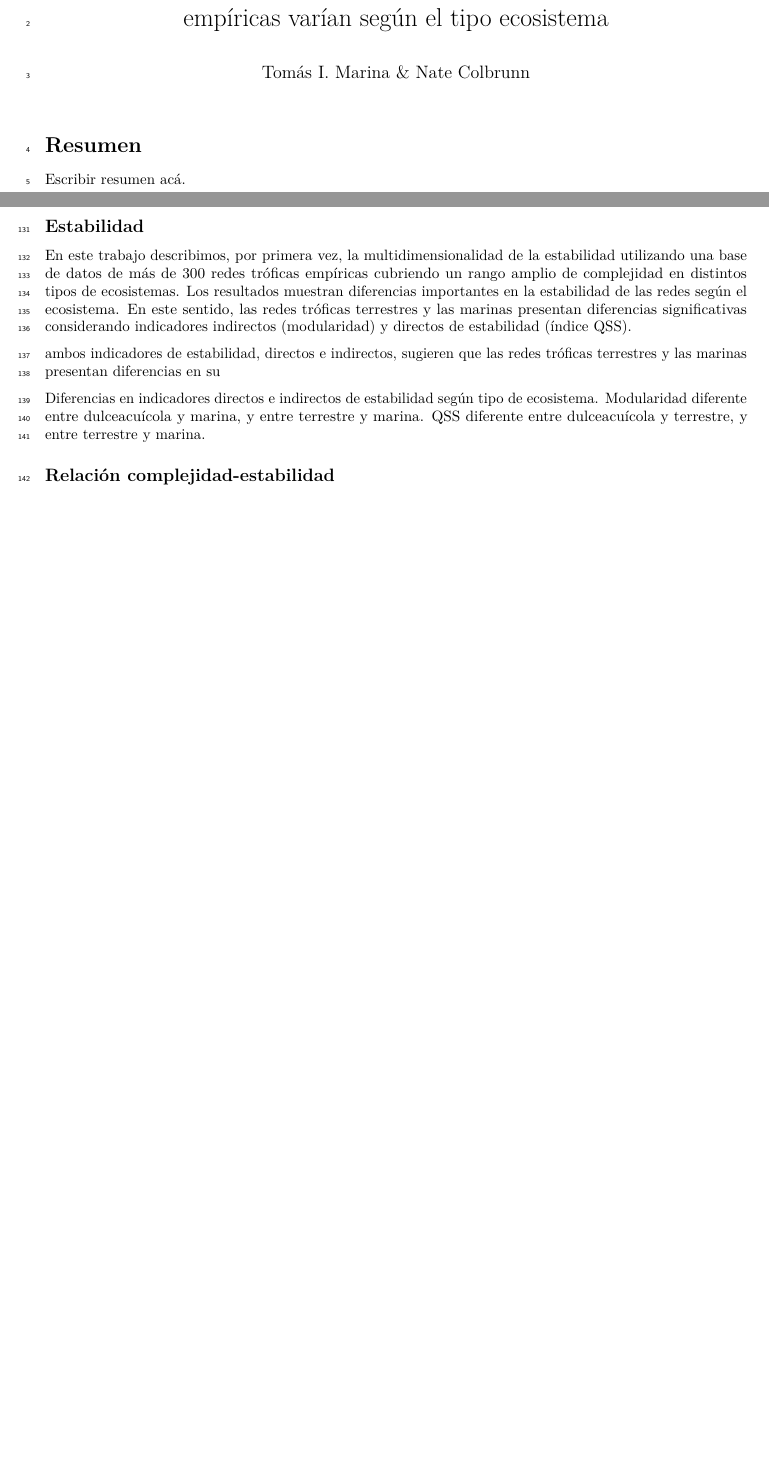
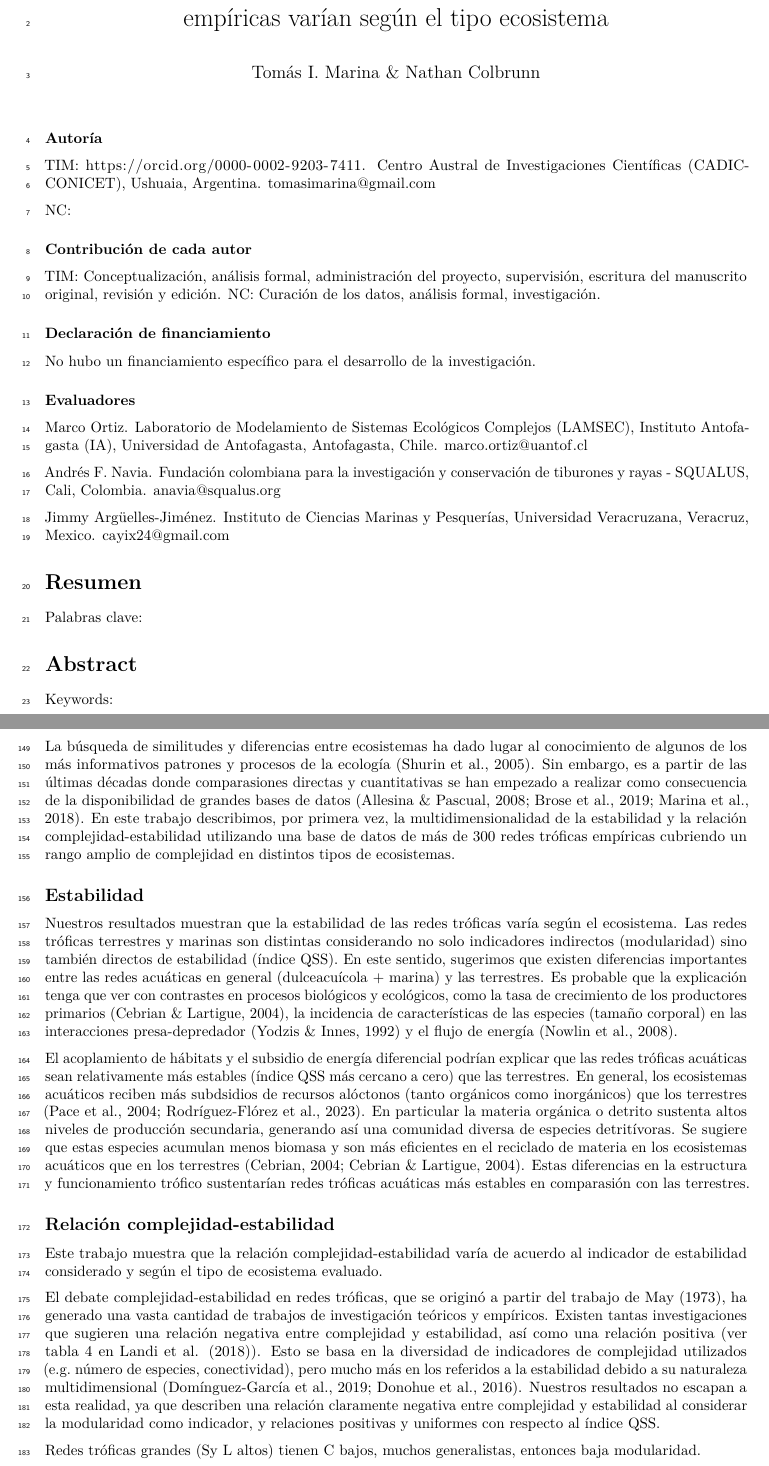
Before and after one commit to TomasMarina/Estabilidad-Complejidad, an R Markdown document (Manuscrito/MS.Rmd): two parts of pages 1 and 8 of 10 before the commit and two parts of pages 1 and 8 of 11 after it, joined at a grey line, cut so that both start at the same text, the shorter picture padded with empty space. Rendered offline with R 4.5, knitr and Pandoc, then LaTeX, with nearby package versions; code that draws random numbers runs with fixed seeds of ours.

Commit message:
Continuación Discusión

````diff
--- a/Manuscrito/MS.Rmd
+++ b/Manuscrito/MS.Rmd
@@ -1,6 +1,6 @@
 ---
 title: "La estabilidad y la relación complejidad-estabilidad en redes tróficas empíricas varían según el tipo ecosistema"
-author: "Tomás I. Marina & Nate Colbrunn"
+author: "Tomás I. Marina & Nathan Colbrunn"
 bibliography: Referencias.bib
 csl: "apa.csl"
 header-includes:
@@ -25,9 +25,33 @@ library(tidyverse)
 
 ```
 
+### Autoría
+TIM: https://orcid.org/0000-0002-9203-7411. Centro Austral de Investigaciones Científicas (CADIC-CONICET), Ushuaia, Argentina. tomasimarina@gmail.com
+
+NC:
+
+### Contribución de cada autor
+TIM: Conceptualización, análisis formal, administración del proyecto, supervisión, escritura del manuscrito original, revisión y edición.
+NC: Curación de los datos, análisis formal, investigación.
+
+### Declaración de financiamiento
+No hubo un financiamiento específico para el desarrollo de la investigación.
+
+### Evaluadores
+Marco Ortiz. Laboratorio de Modelamiento de Sistemas Ecológicos Complejos (LAMSEC), Instituto Antofagasta (IA), Universidad de Antofagasta, Antofagasta, Chile. marco.ortiz@uantof.cl
+
+Andrés F. Navia. Fundación colombiana para la investigación y conservación de tiburones y rayas - SQUALUS, Cali, Colombia. anavia@squalus.org
+
+Jimmy Argüelles-Jiménez. Instituto de Ciencias Marinas y Pesquerías, Universidad Veracruzana, Veracruz, Mexico. cayix24@gmail.com
+
 # Resumen
 
-Escribir resumen acá.
+Palabras clave:
+
+# Abstract
+
+Keywords:
+
 
 \newpage
 # Introducción
@@ -256,20 +280,21 @@ annotate_figure(fig_qss, bottom = textGrob("Complejidad", gp = gpar(cex = 1.1)))
 \newpage
 # Discusión
 
+La búsqueda de similitudes y diferencias entre ecosistemas ha dado lugar al conocimiento de algunos de los más informativos patrones y procesos de la ecología [@Shurin2005]. Sin embargo, es a partir de las últimas décadas donde comparasiones directas y cuantitativas se han empezado a realizar como consecuencia de la disponibilidad de grandes bases de datos [@Allesina2008; @Marina2018a; @Brose2019]. En este trabajo describimos, por primera vez, la multidimensionalidad de la estabilidad y la relación complejidad-estabilidad utilizando una base de datos de más de 300 redes tróficas empíricas cubriendo un rango amplio de complejidad en distintos tipos de ecosistemas.
+
 ## Estabilidad
 
-En este trabajo describimos, por primera vez, la multidimensionalidad de la estabilidad utilizando una base de datos de más de 300 redes tróficas empíricas cubriendo un rango amplio de complejidad en distintos tipos de ecosistemas. Los resultados muestran diferencias importantes en la estabilidad de las redes según el ecosistema. En este sentido, las redes tróficas terrestres y las marinas presentan diferencias significativas considerando indicadores indirectos (modularidad) y directos de estabilidad (índice QSS).
+Nuestros resultados muestran que la estabilidad de las redes tróficas varía según el ecosistema. Las redes tróficas terrestres y marinas son distintas considerando no solo indicadores indirectos (modularidad) sino también directos de estabilidad (índice QSS). En este sentido, sugerimos que existen diferencias importantes entre las redes acuáticas en general (dulceacuícola + marina) y las terrestres. Es probable que la explicación tenga que ver con contrastes en procesos biológicos y ecológicos, como la tasa de crecimiento de los productores primarios [@Cebrian2004], la incidencia de características de las especies (tamaño corporal) en las interacciones presa-depredador [@Yodzis1992] y el flujo de energía [@Nowlin2008].
 
-
-ambos indicadores de estabilidad, directos e indirectos, sugieren que las redes tróficas terrestres y las marinas presentan diferencias en su
-
-Diferencias en indicadores directos e indirectos de estabilidad según tipo de ecosistema.
-Modularidad diferente entre dulceacuícola y marina, y entre terrestre y marina.
-QSS diferente entre dulceacuícola y terrestre, y entre terrestre y marina.
-
+El acoplamiento de hábitats y el subsidio de energía diferencial podrían explicar que las redes tróficas acuáticas sean relativamente más estables (índice QSS más cercano a cero) que las terrestres. En general, los ecosistemas acuáticos reciben más subdsidios de recursos alóctonos (tanto orgánicos como inorgánicos) que los terrestres [@Pace2004; @Rodriguez-Florez2023]. En particular la materia orgánica o detrito sustenta altos niveles de producción secundaria, generando así una comunidad diversa de especies detritívoras. Se sugiere que estas especies acumulan menos biomasa y son más eficientes en el reciclado de materia en los ecosistemas acuáticos que en los terrestres [@Cebrian2004a; @Cebrian2004]. Estas diferencias en la estructura y funcionamiento trófico sustentarían redes tróficas acuáticas más estables en comparasión con las terrestres.
 
 ## Relación complejidad-estabilidad
 
+Este trabajo muestra que la relación complejidad-estabilidad varía de acuerdo al indicador de estabilidad considerado y según el tipo de ecosistema evaluado.
+
+El debate complejidad-estabilidad en redes tróficas, que se originó a partir del trabajo de @May1973, ha generado una vasta cantidad de trabajos de investigación teóricos y empíricos. Existen tantas investigaciones que sugieren una relación negativa entre complejidad y estabilidad, así como una relación positiva (ver tabla 4 en @Landi2018a). Esto se basa en la diversidad de indicadores de complejidad utilizados (e.g. número de especies, conectividad), pero mucho más en los referidos a la estabilidad debido a su naturaleza multidimensional [@Donohue2016; @Dominguez-Garcia2019]. Nuestros resultados no escapan a esta realidad, ya que describen una relación claramente negativa entre complejidad y estabilidad al considerar la modularidad como indicador, y relaciones positivas y uniformes con respecto al índice QSS.
+
+Redes tróficas grandes (Sy L altos) tienen C bajos, muchos generalistas, entonces baja modularidad.
 
 
 Diferencias en la relación complejidad-estabilidad según indicador de estabilidad.
````
Also changed, not shown: Manuscrito/MS.Rmd (8 more changed lines).
